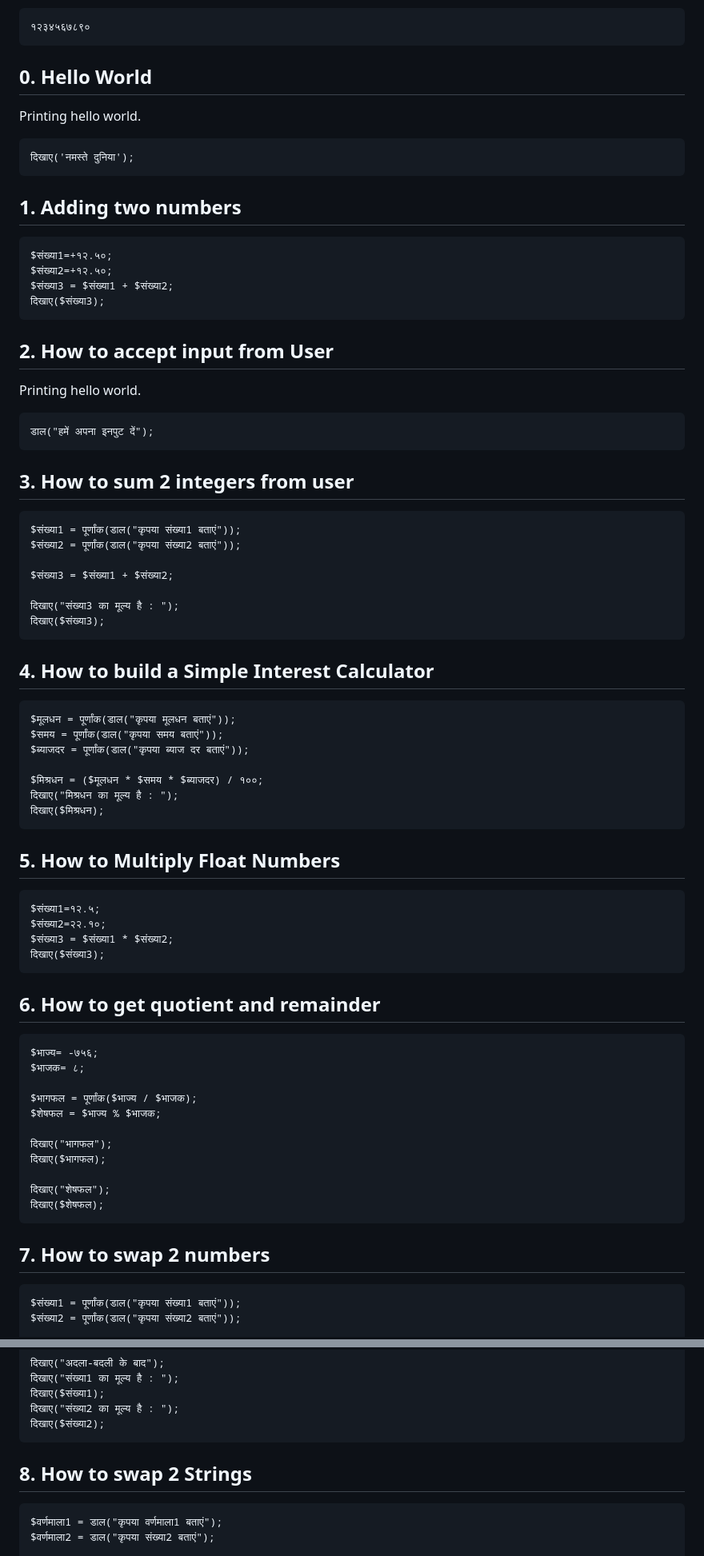
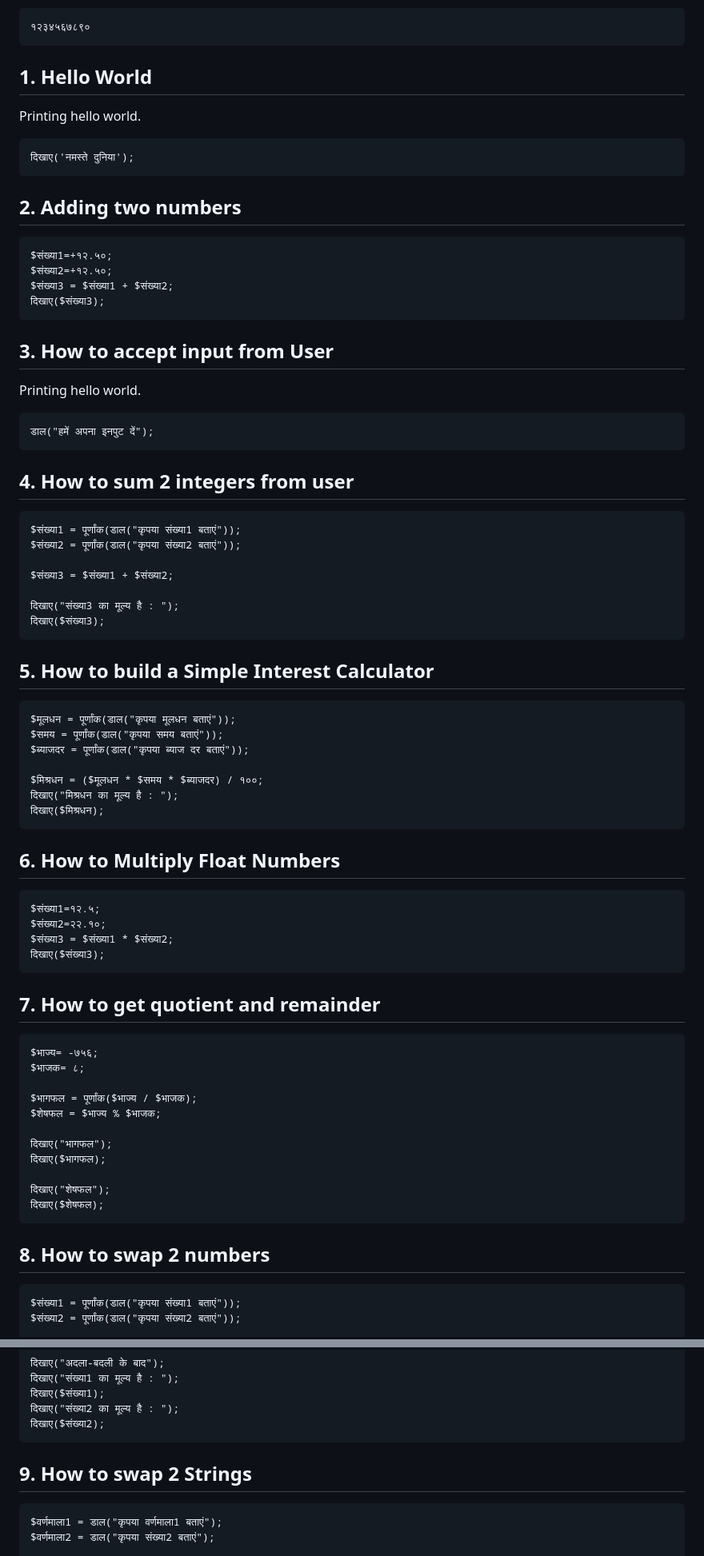
Before and after one commit to krishyadav007/BhashaX-Docs-3.0, a Markdown page: docs/hi/examples.md, 2 parts joined by grey strips. Shown at 80% size. Rendered like a GitHub page.

````diff
--- a/docs/hi/examples.md
+++ b/docs/hi/examples.md
@@ -2,13 +2,13 @@ Numbers in Hindi:
 ```
 १२३४५६७८९०
 ```
-## 0. Hello World
+## 1. Hello World
 Printing hello world.
 ```
 दिखाए('नमस्ते दुनिया');
 ```
 
-## 1. Adding two numbers
+## 2. Adding two numbers
 ```
 $संख्या1=+१२.५०;
 $संख्या2=+१२.५०;
@@ -16,12 +16,12 @@ $संख्या3 = $संख्या1 + $संख्या2;
 दिखाए($संख्या3);
 ```
 
-## 2. How to accept input from User
+## 3. How to accept input from User
 Printing hello world.
 ```
 डाल("हमें अपना इनपुट दें");
 ```
-## 3. How to sum 2 integers from user
+## 4. How to sum 2 integers from user
 ```
 $संख्या1 = पूर्णांक(डाल("कृपया संख्या1 बताएं"));
 $संख्या2 = पूर्णांक(डाल("कृपया संख्या2 बताएं"));
@@ -31,7 +31,7 @@ $संख्या3 = $संख्या1 + $संख्या2;
 दिखाए("संख्या3 का मूल्य है : ");
 दिखाए($संख्या3);
 ```
-## 4. How to build a Simple Interest Calculator
+## 5. How to build a Simple Interest Calculator
 ```
 $मूलधन = पूर्णांक(डाल("कृपया मूलधन बताएं"));
 $समय = पूर्णांक(डाल("कृपया समय बताएं"));
@@ -41,14 +41,14 @@ $मिश्रधन = ($मूलधन * $समय * $ब्याजदर
 दिखाए("मिश्रधन का मूल्य है : ");
 दिखाए($मिश्रधन);
 ```
-## 5. How to Multiply Float Numbers
+## 6. How to Multiply Float Numbers
 ```
 $संख्या1=१२.५;
 $संख्या2=२२.१०;
 $संख्या3 = $संख्या1 * $संख्या2;
 दिखाए($संख्या3);
 ```
-## 6. How to get quotient and remainder
+## 7. How to get quotient and remainder
 ```
 $भाज्य= -७५६;
 $भाजक= ८;
@@ -63,7 +63,7 @@ $शेषफल = $भाज्य % $भाजक;
 दिखाए($शेषफल);
 ```
 
-## 7. How to swap 2 numbers
+## 8. How to swap 2 numbers
 ```
 $संख्या1 = पूर्णांक(डाल("कृपया संख्या1 बताएं"));
 $संख्या2 = पूर्णांक(डाल("कृपया संख्या2 बताएं"));
@@ -85,7 +85,7 @@ $संख्या2 = $संख्या3;
 दिखाए($संख्या2);
 ```
 
-## 8. How to swap 2 Strings
+## 9. How to swap 2 Strings
 ```
 $वर्णमाला1 = डाल("कृपया वर्णमाला1 बताएं");
 $वर्णमाला2 = डाल("कृपया संख्या2 बताएं");
````
Also changed, not shown: other parts of docs/hi/examples.md (+11 -3 lines).
